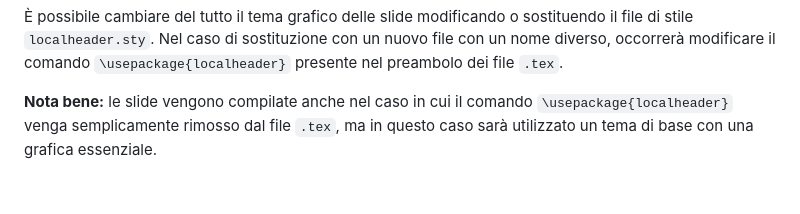
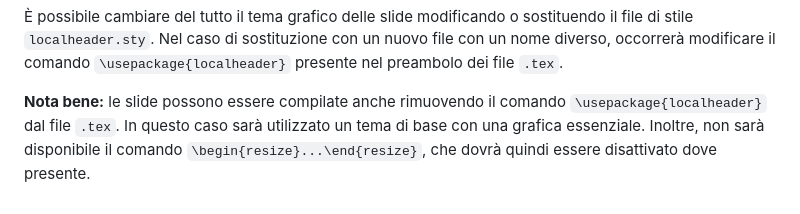
Before and after one commit to maxdantoni/scienzadellefinanze-slide, a Markdown page: README.md, the part around the change. Rendered like a GitHub page.

Commit message:
Aggiornamento istruzioni

```diff
--- a/README.md
+++ b/README.md
@@ -33,4 +33,4 @@ In ciascun file sono impostati alcuni dati relativi al docente, all'insegnamento
 
 È possibile cambiare del tutto il tema grafico delle slide modificando o sostituendo il file di stile `localheader.sty`. Nel caso di sostituzione con un nuovo file con un nome diverso, occorrerà modificare il comando `\usepackage{localheader}` presente nel preambolo dei file `.tex`.
 
-**Nota bene:** le slide vengono compilate anche nel caso in cui il comando `\usepackage{localheader}` venga semplicamente rimosso dal file `.tex`, ma in questo caso sarà utilizzato un tema di base con una grafica essenziale.
+**Nota bene:** le slide possono essere compilate anche rimuovendo il comando `\usepackage{localheader}` dal file `.tex`. In questo caso sarà utilizzato un tema di base con una grafica essenziale. Inoltre, non sarà disponibile il comando `\begin{resize}...\end{resize}`, che dovrà quindi essere disattivato dove presente.
```
